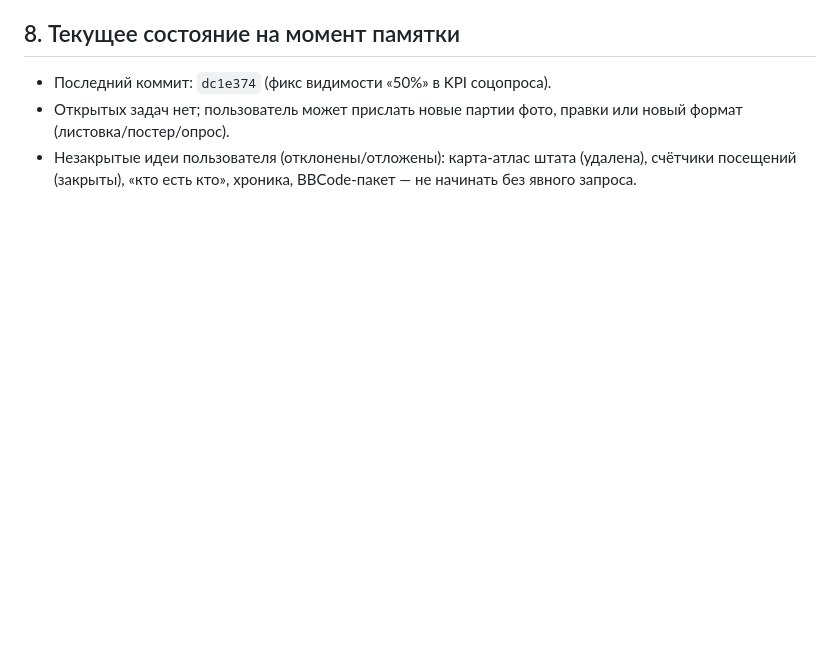
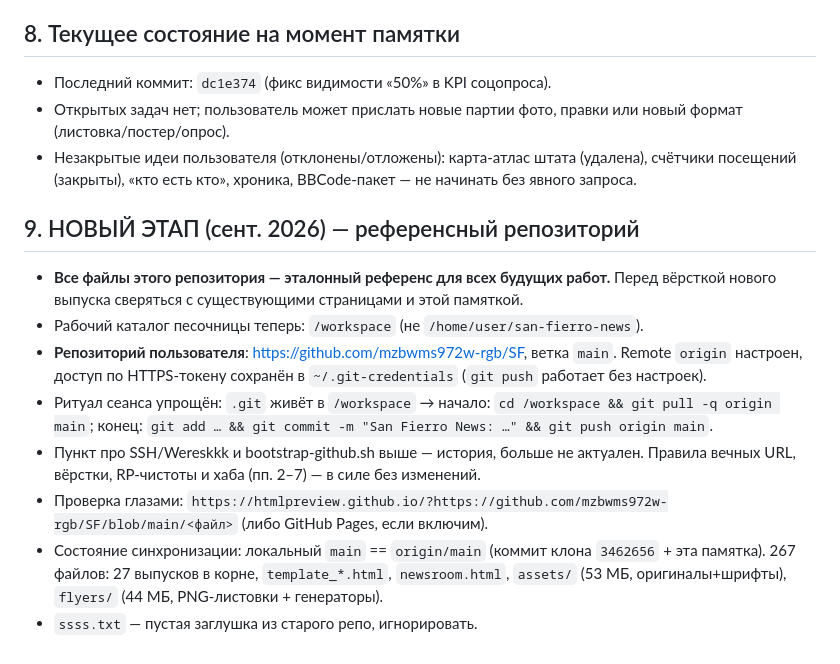
Before and after one commit to mzbwms972w-rgb/SF, a Markdown page: HANDOVER.md, the part around the change. Drawn GitHub-style; blank space fills up the shorter version.

Commit message:
San Fierro News: памятка — репозиторий объявлен референсом, новый этап (репо SF)

```diff
--- a/HANDOVER.md
+++ b/HANDOVER.md
@@ -52,3 +52,13 @@
 - Последний коммит: `dc1e374` (фикс видимости «50%» в KPI соцопроса).
 - Открытых задач нет; пользователь может прислать новые партии фото, правки или новый формат (листовка/постер/опрос).
 - Незакрытые идеи пользователя (отклонены/отложены): карта-атлас штата (удалена), счётчики посещений (закрыты), «кто есть кто», хроника, BBCode-пакет — не начинать без явного запроса.
+
+## 9. НОВЫЙ ЭТАП (сент. 2026) — референсный репозиторий
+- **Все файлы этого репозитория — эталонный референс для всех будущих работ.** Перед вёрсткой нового выпуска сверяться с существующими страницами и этой памяткой.
+- Рабочий каталог песочницы теперь: `/workspace` (не `/home/user/san-fierro-news`).
+- **Репозиторий пользователя**: https://github.com/mzbwms972w-rgb/SF, ветка `main`. Remote `origin` настроен, доступ по HTTPS-токену сохранён в `~/.git-credentials` (`git push` работает без настроек).
+- Ритуал сеанса упрощён: `.git` живёт в `/workspace` → начало: `cd /workspace && git pull -q origin main`; конец: `git add … && git commit -m "San Fierro News: …" && git push origin main`.
+- Пункт про SSH/Wereskkk и bootstrap-github.sh выше — история, больше не актуален. Правила вечных URL, вёрстки, RP-чистоты и хаба (пп. 2–7) — в силе без изменений.
+- Проверка глазами: `https://htmlpreview.github.io/?https://github.com/mzbwms972w-rgb/SF/blob/main/<файл>` (либо GitHub Pages, если включим).
+- Состояние синхронизации: локальный `main` == `origin/main` (коммит клона `3462656` + эта памятка). 267 файлов: 27 выпусков в корне, `template_*.html`, `newsroom.html`, `assets/` (53 МБ, оригиналы+шрифты), `flyers/` (44 МБ, PNG-листовки + генераторы).
+- `ssss.txt` — пустая заглушка из старого репо, игнорировать.
```
